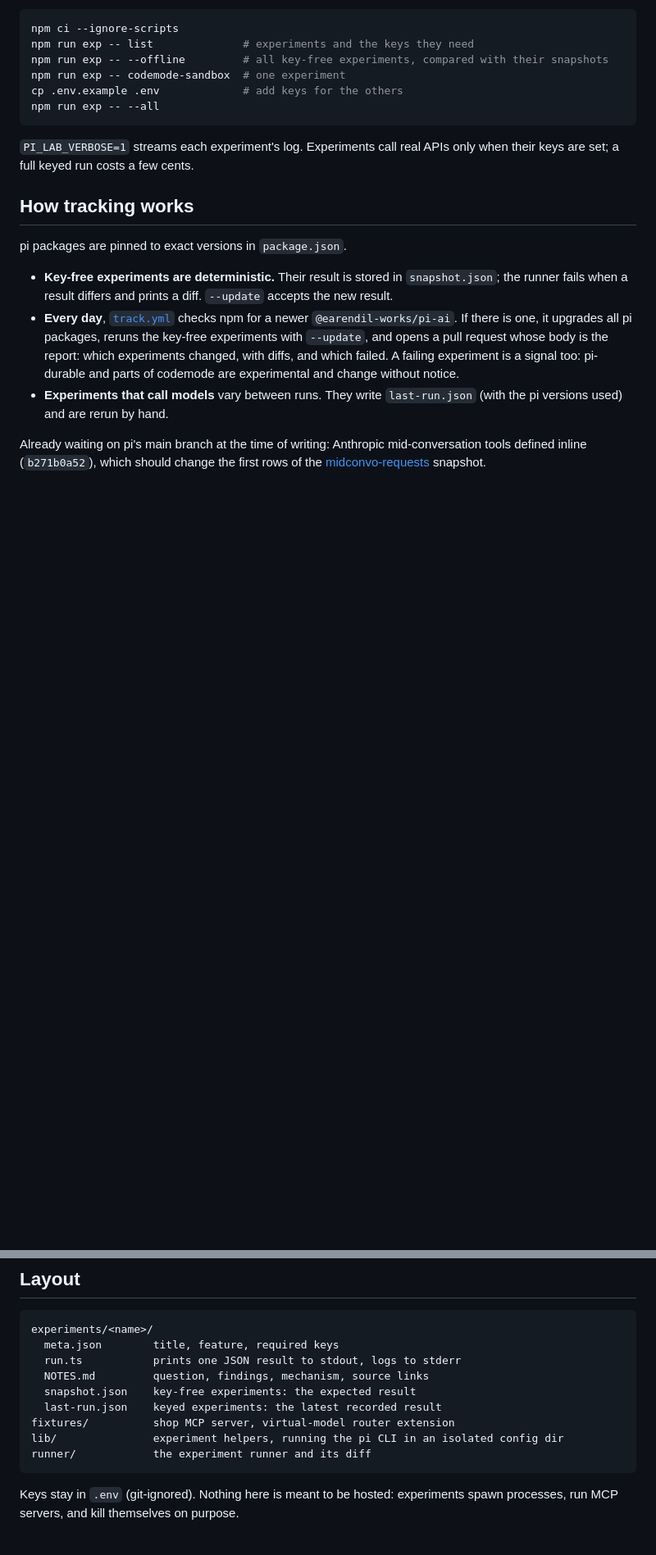
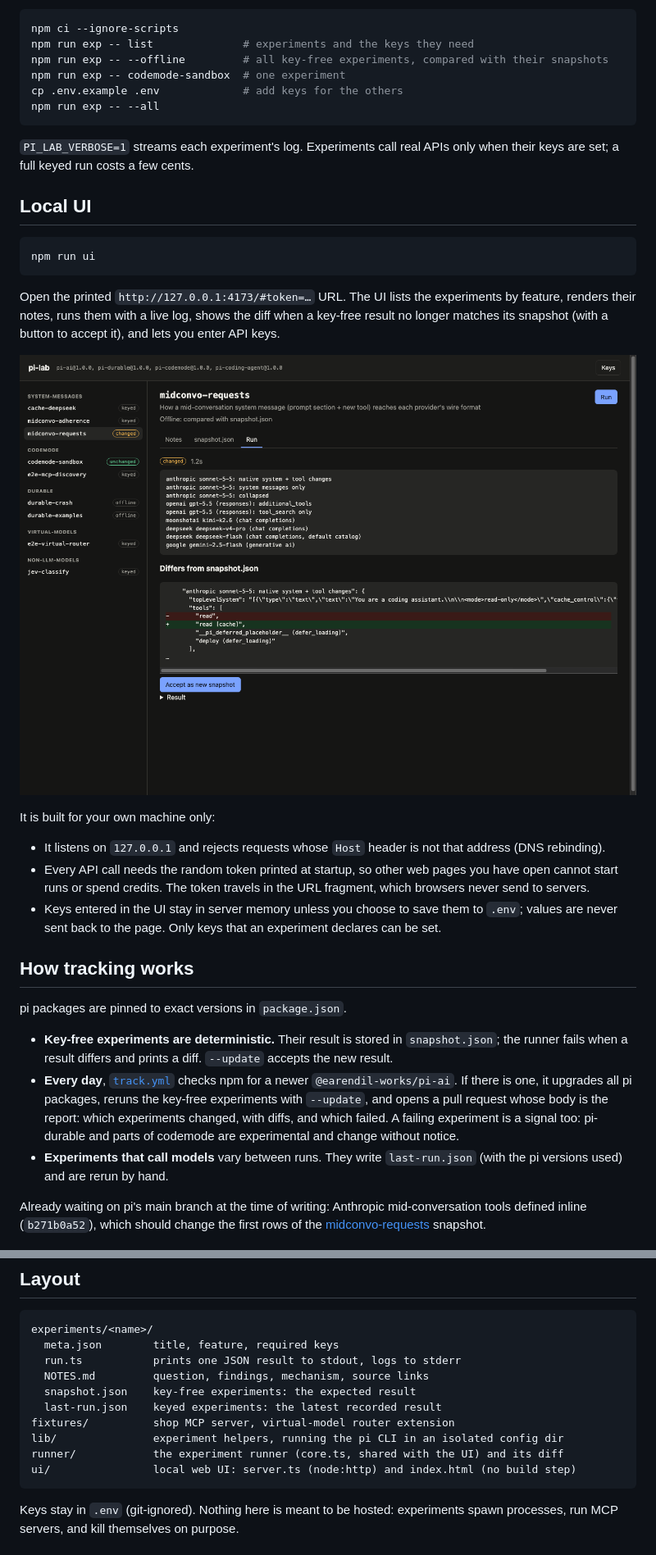
Before and after one commit to jiaoqsh/pi-lab, a Markdown page: README.md, 2 parts joined by grey strips. Shown at 82% size. Drawn GitHub-style; pictures changed too: docs/ui.png (added); blank space fills up the shorter version.

````diff
--- a/README.md
+++ b/README.md
@@ -33,6 +33,22 @@ npm run exp -- --all
 
 `PI_LAB_VERBOSE=1` streams each experiment's log. Experiments call real APIs only when their keys are set; a full keyed run costs a few cents.
 
+## Local UI
+
+```bash
+npm run ui
+```
+
+Open the printed `http://127.0.0.1:4173/#token=…` URL. The UI lists the experiments by feature, renders their notes, runs them with a live log, shows the diff when a key-free result no longer matches its snapshot (with a button to accept it), and lets you enter API keys.
+
+![pi-lab UI showing a snapshot diff](docs/ui.png)
+
+It is built for your own machine only:
+
+- It listens on `127.0.0.1` and rejects requests whose `Host` header is not that address (DNS rebinding).
+- Every API call needs the random token printed at startup, so other web pages you have open cannot start runs or spend credits. The token travels in the URL fragment, which browsers never send to servers.
+- Keys entered in the UI stay in server memory unless you choose to save them to `.env`; values are never sent back to the page. Only keys that an experiment declares can be set.
+
 ## How tracking works
 
 pi packages are pinned to exact versions in `package.json`.
@@ -54,7 +70,8 @@ experiments/<name>/
   last-run.json    keyed experiments: the latest recorded result
 fixtures/          shop MCP server, virtual-model router extension
 lib/               experiment helpers, running the pi CLI in an isolated config dir
-runner/            the experiment runner and its diff
+runner/            the experiment runner (core.ts, shared with the UI) and its diff
+ui/                local web UI: server.ts (node:http) and index.html (no build step)
 ```
 
 Keys stay in `.env` (git-ignored). Nothing here is meant to be hosted: experiments spawn processes, run MCP servers, and kill themselves on purpose.
````
Also changed, not shown: 7 other files.
